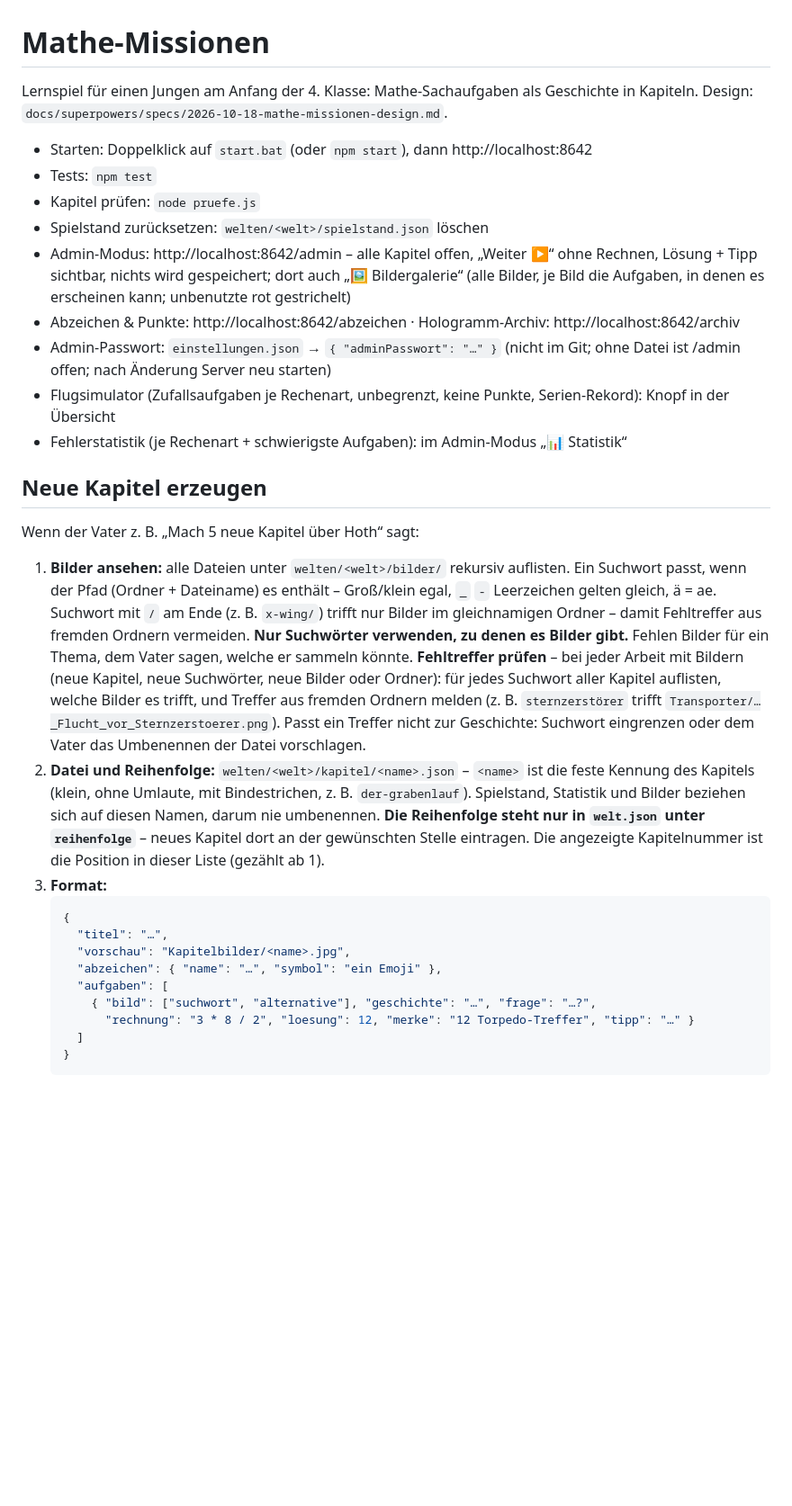
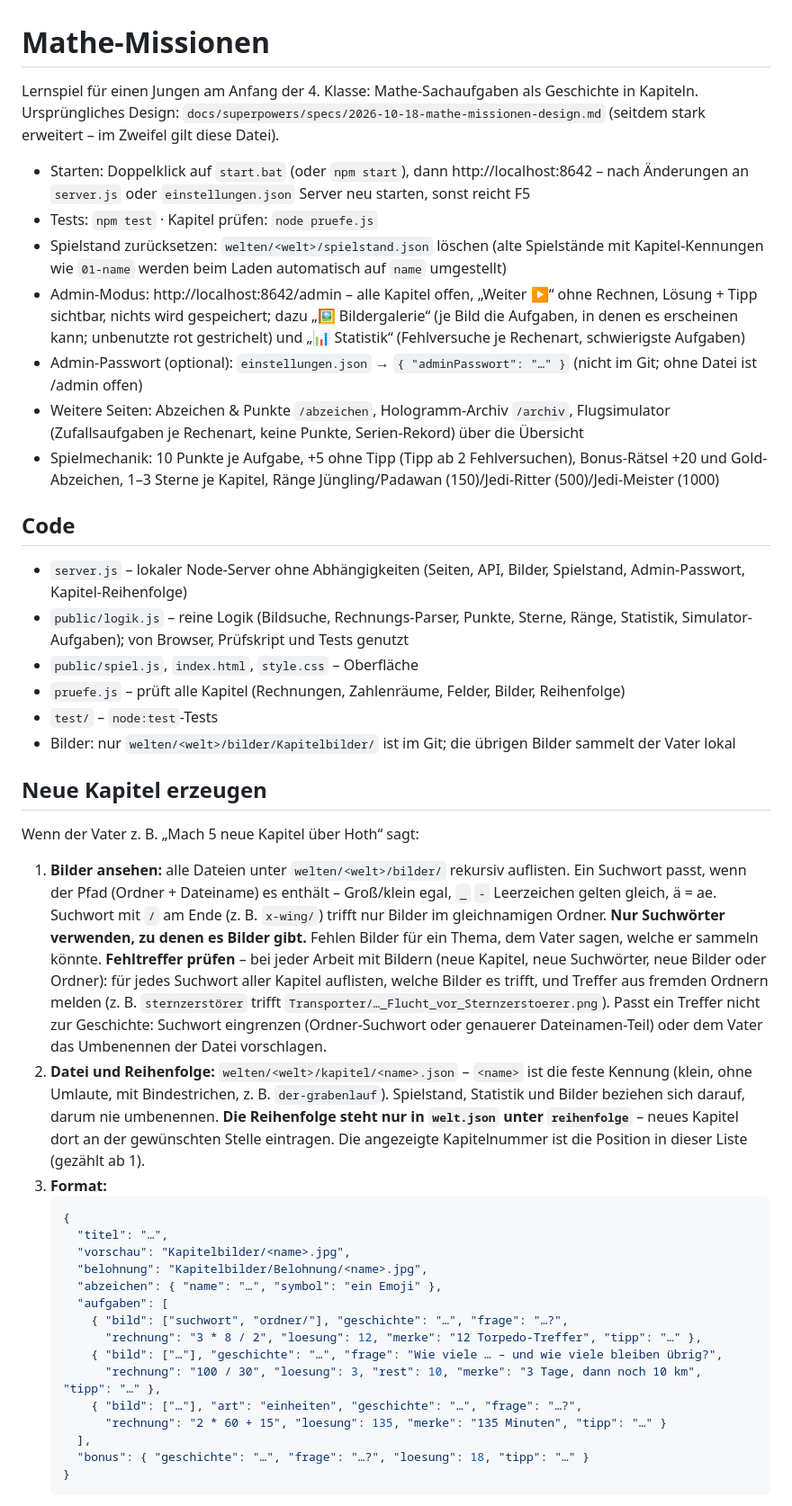
Before and after one commit to Jo3-16/math_game, a Markdown page: CLAUDE.md, the part around one of its changes. Shown at 90% size. Drawn GitHub-style; blank space fills up the shorter version.

Commit message:
docs: CLAUDE.md auf aktuellen Stand gebracht
Co-Authored-By: Claude Opus 5.5 <noreply@anthropic.com>

````diff
--- a/CLAUDE.md
+++ b/CLAUDE.md
@@ -1,34 +1,47 @@
 # Mathe-Missionen
 
-Lernspiel für einen Jungen am Anfang der 4. Klasse: Mathe-Sachaufgaben als Geschichte in Kapiteln. Design: `docs/superpowers/specs/2026-10-18-mathe-missionen-design.md`.
+Lernspiel für einen Jungen am Anfang der 4. Klasse: Mathe-Sachaufgaben als Geschichte in Kapiteln. Ursprüngliches Design: `docs/superpowers/specs/2026-10-18-mathe-missionen-design.md` (seitdem stark erweitert – im Zweifel gilt diese Datei).
 
-- Starten: Doppelklick auf `start.bat` (oder `npm start`), dann http://localhost:8642
-- Tests: `npm test`
-- Kapitel prüfen: `node pruefe.js`
-- Spielstand zurücksetzen: `welten/<welt>/spielstand.json` löschen
-- Admin-Modus: http://localhost:8642/admin – alle Kapitel offen, „Weiter ▶“ ohne Rechnen, Lösung + Tipp sichtbar, nichts wird gespeichert; dort auch „🖼️ Bildergalerie“ (alle Bilder, je Bild die Aufgaben, in denen es erscheinen kann; unbenutzte rot gestrichelt)
-- Abzeichen & Punkte: http://localhost:8642/abzeichen · Hologramm-Archiv: http://localhost:8642/archiv
-- Admin-Passwort: `einstellungen.json` → `{ "adminPasswort": "…" }` (nicht im Git; ohne Datei ist /admin offen; nach Änderung Server neu starten)
-- Flugsimulator (Zufallsaufgaben je Rechenart, unbegrenzt, keine Punkte, Serien-Rekord): Knopf in der Übersicht
-- Fehlerstatistik (je Rechenart + schwierigste Aufgaben): im Admin-Modus „📊 Statistik“
+- Starten: Doppelklick auf `start.bat` (oder `npm start`), dann http://localhost:8642 – nach Änderungen an `server.js` oder `einstellungen.json` Server neu starten, sonst reicht F5
+- Tests: `npm test` · Kapitel prüfen: `node pruefe.js`
+- Spielstand zurücksetzen: `welten/<welt>/spielstand.json` löschen (alte Spielstände mit Kapitel-Kennungen wie `01-name` werden beim Laden automatisch auf `name` umgestellt)
+- Admin-Modus: http://localhost:8642/admin – alle Kapitel offen, „Weiter ▶“ ohne Rechnen, Lösung + Tipp sichtbar, nichts wird gespeichert; dazu „🖼️ Bildergalerie“ (je Bild die Aufgaben, in denen es erscheinen kann; unbenutzte rot gestrichelt) und „📊 Statistik“ (Fehlversuche je Rechenart, schwierigste Aufgaben)
+- Admin-Passwort (optional): `einstellungen.json` → `{ "adminPasswort": "…" }` (nicht im Git; ohne Datei ist /admin offen)
+- Weitere Seiten: Abzeichen & Punkte `/abzeichen`, Hologramm-Archiv `/archiv`, Flugsimulator (Zufallsaufgaben je Rechenart, keine Punkte, Serien-Rekord) über die Übersicht
+- Spielmechanik: 10 Punkte je Aufgabe, +5 ohne Tipp (Tipp ab 2 Fehlversuchen), Bonus-Rätsel +20 und Gold-Abzeichen, 1–3 Sterne je Kapitel, Ränge Jüngling/Padawan (150)/Jedi-Ritter (500)/Jedi-Meister (1000)
+
+## Code
+
+- `server.js` – lokaler Node-Server ohne Abhängigkeiten (Seiten, API, Bilder, Spielstand, Admin-Passwort, Kapitel-Reihenfolge)
+- `public/logik.js` – reine Logik (Bildsuche, Rechnungs-Parser, Punkte, Sterne, Ränge, Statistik, Simulator-Aufgaben); von Browser, Prüfskript und Tests genutzt
+- `public/spiel.js`, `index.html`, `style.css` – Oberfläche
+- `pruefe.js` – prüft alle Kapitel (Rechnungen, Zahlenräume, Felder, Bilder, Reihenfolge)
+- `test/` – `node:test`-Tests
+- Bilder: nur `welten/<welt>/bilder/Kapitelbilder/` ist im Git; die übrigen Bilder sammelt der Vater lokal
 
 ## Neue Kapitel erzeugen
 
 Wenn der Vater z. B. „Mach 5 neue Kapitel über Hoth“ sagt:
 
-1. **Bilder ansehen:** alle Dateien unter `welten/<welt>/bilder/` rekursiv auflisten. Ein Suchwort passt, wenn der Pfad (Ordner + Dateiname) es enthält – Groß/klein egal, `_` `-` Leerzeichen gelten gleich, ä = ae. Suchwort mit `/` am Ende (z. B. `x-wing/`) trifft nur Bilder im gleichnamigen Ordner – damit Fehltreffer aus fremden Ordnern vermeiden. **Nur Suchwörter verwenden, zu denen es Bilder gibt.** Fehlen Bilder für ein Thema, dem Vater sagen, welche er sammeln könnte.
-   **Fehltreffer prüfen** – bei jeder Arbeit mit Bildern (neue Kapitel, neue Suchwörter, neue Bilder oder Ordner): für jedes Suchwort aller Kapitel auflisten, welche Bilder es trifft, und Treffer aus fremden Ordnern melden (z. B. `sternzerstörer` trifft `Transporter/…_Flucht_vor_Sternzerstoerer.png`). Passt ein Treffer nicht zur Geschichte: Suchwort eingrenzen oder dem Vater das Umbenennen der Datei vorschlagen.
-2. **Datei und Reihenfolge:** `welten/<welt>/kapitel/<name>.json` – `<name>` ist die feste Kennung des Kapitels (klein, ohne Umlaute, mit Bindestrichen, z. B. `der-grabenlauf`). Spielstand, Statistik und Bilder beziehen sich auf diesen Namen, darum nie umbenennen. **Die Reihenfolge steht nur in `welt.json` unter `reihenfolge`** – neues Kapitel dort an der gewünschten Stelle eintragen. Die angezeigte Kapitelnummer ist die Position in dieser Liste (gezählt ab 1).
+1. **Bilder ansehen:** alle Dateien unter `welten/<welt>/bilder/` rekursiv auflisten. Ein Suchwort passt, wenn der Pfad (Ordner + Dateiname) es enthält – Groß/klein egal, `_` `-` Leerzeichen gelten gleich, ä = ae. Suchwort mit `/` am Ende (z. B. `x-wing/`) trifft nur Bilder im gleichnamigen Ordner. **Nur Suchwörter verwenden, zu denen es Bilder gibt.** Fehlen Bilder für ein Thema, dem Vater sagen, welche er sammeln könnte.
+   **Fehltreffer prüfen** – bei jeder Arbeit mit Bildern (neue Kapitel, neue Suchwörter, neue Bilder oder Ordner): für jedes Suchwort aller Kapitel auflisten, welche Bilder es trifft, und Treffer aus fremden Ordnern melden (z. B. `sternzerstörer` trifft `Transporter/…_Flucht_vor_Sternzerstoerer.png`). Passt ein Treffer nicht zur Geschichte: Suchwort eingrenzen (Ordner-Suchwort oder genauerer Dateinamen-Teil) oder dem Vater das Umbenennen der Datei vorschlagen.
+2. **Datei und Reihenfolge:** `welten/<welt>/kapitel/<name>.json` – `<name>` ist die feste Kennung (klein, ohne Umlaute, mit Bindestrichen, z. B. `der-grabenlauf`). Spielstand, Statistik und Bilder beziehen sich darauf, darum nie umbenennen. **Die Reihenfolge steht nur in `welt.json` unter `reihenfolge`** – neues Kapitel dort an der gewünschten Stelle eintragen. Die angezeigte Kapitelnummer ist die Position in dieser Liste (gezählt ab 1).
 3. **Format:**
    ```json
    {
      "titel": "…",
      "vorschau": "Kapitelbilder/<name>.jpg",
+     "belohnung": "Kapitelbilder/Belohnung/<name>.jpg",
      "abzeichen": { "name": "…", "symbol": "ein Emoji" },
      "aufgaben": [
-       { "bild": ["suchwort", "alternative"], "geschichte": "…", "frage": "…?",
-         "rechnung": "3 * 8 / 2", "loesung": 12, "merke": "12 Torpedo-Treffer", "tipp": "…" }
-     ]
+       { "bild": ["suchwort", "ordner/"], "geschichte": "…", "frage": "…?",
+         "rechnung": "3 * 8 / 2", "loesung": 12, "merke": "12 Torpedo-Treffer", "tipp": "…" },
+       { "bild": ["…"], "geschichte": "…", "frage": "Wie viele … – und wie viele bleiben übrig?",
+         "rechnung": "100 / 30", "loesung": 3, "rest": 10, "merke": "3 Tage, dann noch 10 km", "tipp": "…" },
+       { "bild": ["…"], "art": "einheiten", "geschichte": "…", "frage": "…?",
+         "rechnung": "2 * 60 + 15", "loesung": 135, "merke": "135 Minuten", "tipp": "…" }
+     ],
+     "bonus": { "geschichte": "…", "frage": "…?", "loesung": 18, "tipp": "…" }
    }
    ```
 4. **Regeln:**
````
Also changed, not shown: other parts of CLAUDE.md (+14 -14 lines).
